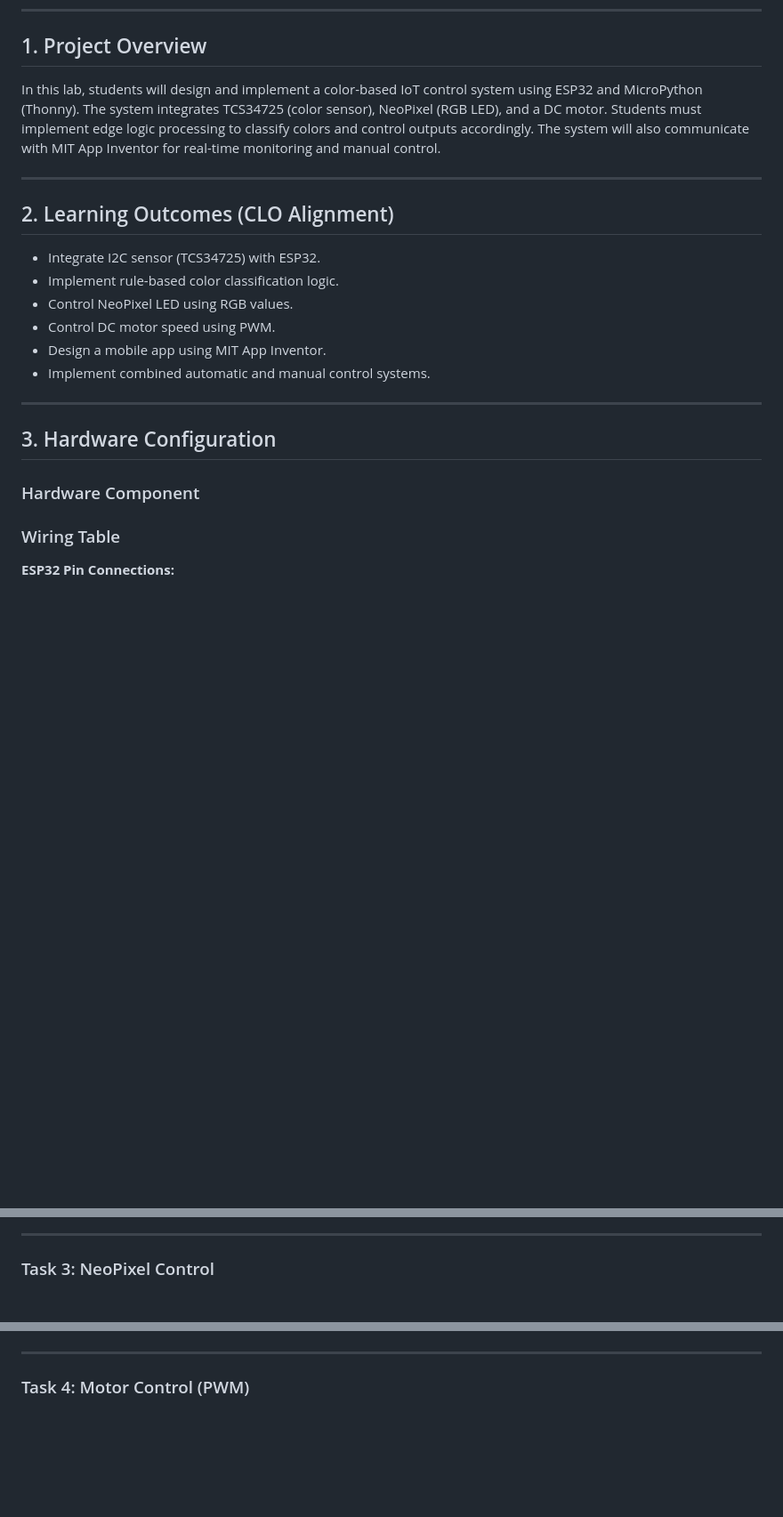
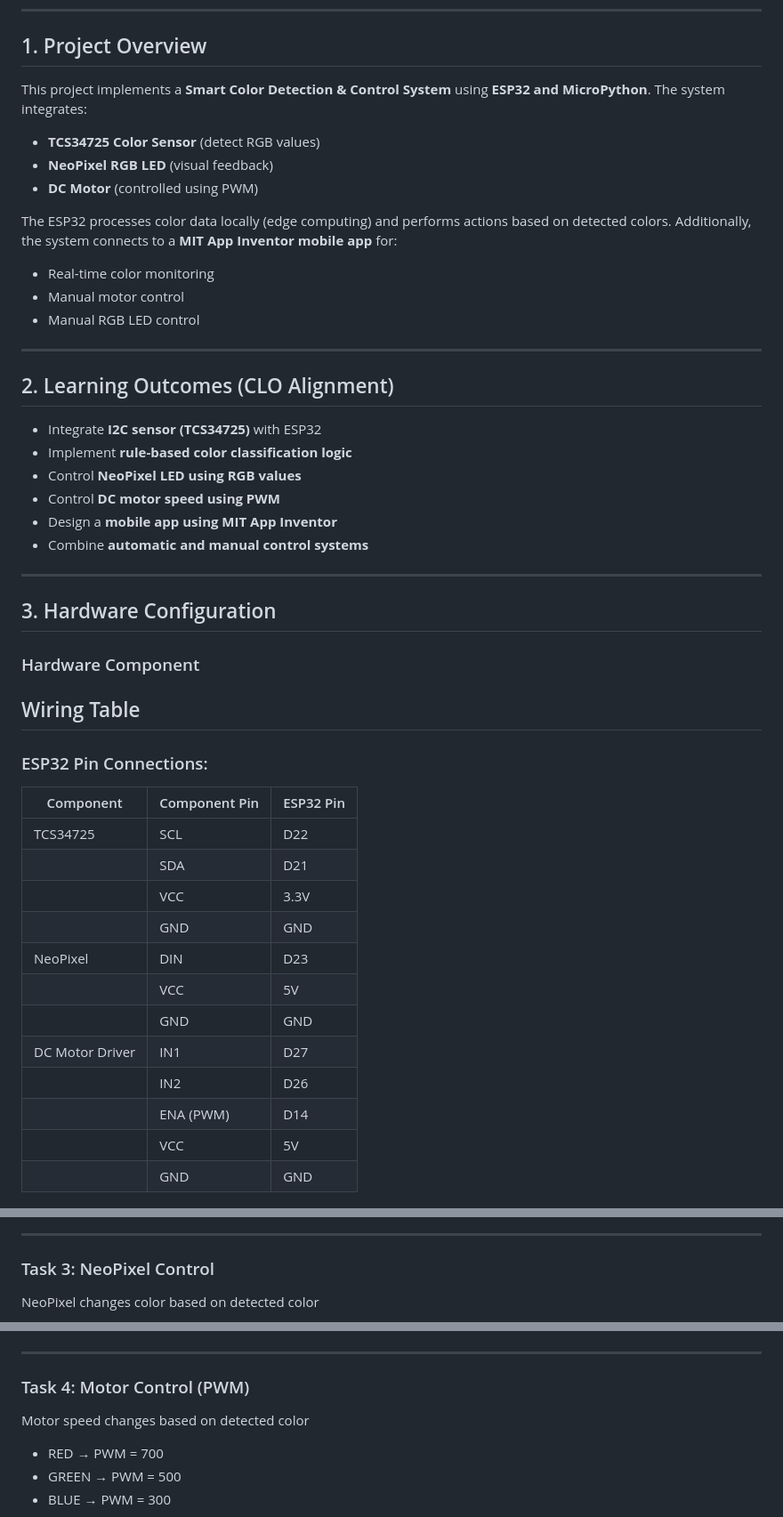
Before and after one commit to ChenChanveasna/spring_2026_iot_003_group_2, a Markdown page: Lab 5/README.md, 3 parts joined by grey strips. Shown at 89% size. GitHub-like rendering; blank space fills up the shorter version.

```diff
--- a/Lab 5/README.md
+++ b/Lab 5/README.md
@@ -6,31 +6,53 @@
 ---
 
 ## 1. Project Overview
-In this lab, students will design and implement a color-based IoT control system using
-ESP32 and MicroPython (Thonny). The system integrates TCS34725 (color sensor),
-NeoPixel (RGB LED), and a DC motor. Students must implement edge logic processing to
-classify colors and control outputs accordingly. The system will also communicate with MIT
-App Inventor for real-time monitoring and manual control.
+This project implements a **Smart Color Detection & Control System** using **ESP32 and MicroPython**. The system integrates:
+
+- **TCS34725 Color Sensor** (detect RGB values)
+- **NeoPixel RGB LED** (visual feedback)
+- **DC Motor** (controlled using PWM)
+
+The ESP32 processes color data locally (edge computing) and performs actions based on detected colors. Additionally, the system connects to a **MIT App Inventor mobile app** for:
+
+- Real-time color monitoring
+- Manual motor control
+- Manual RGB LED control
 
 ---
 
 ## 2. Learning Outcomes (CLO Alignment)
-- Integrate I2C sensor (TCS34725) with ESP32.
-- Implement rule-based color classification logic.
-- Control NeoPixel LED using RGB values.
-- Control DC motor speed using PWM.
-- Design a mobile app using MIT App Inventor.
-- Implement combined automatic and manual control systems.
+
+- Integrate **I2C sensor (TCS34725)** with ESP32
+- Implement **rule-based color classification logic**
+- Control **NeoPixel LED using RGB values**
+- Control **DC motor speed using PWM**
+- Design a **mobile app using MIT App Inventor**
+- Combine **automatic and manual control systems**
+
 
 ---
 
 ## 3. Hardware Configuration
 ### Hardware Component
 
+## Wiring Table
 
-### Wiring Table
+### ESP32 Pin Connections:
 
-**ESP32 Pin Connections:**
+| Component        | Component Pin | ESP32 Pin |
+|-----------------|--------------|----------|
+| TCS34725        | SCL          | D22      |
+|                 | SDA          | D21      |
+|                 | VCC          | 3.3V     |
+|                 | GND          | GND      |
+| NeoPixel        | DIN          | D23      |
+|                 | VCC          | 5V       |
+|                 | GND          | GND      |
+| DC Motor Driver | IN1          | D27      |
+|                 | IN2          | D26      |
+|                 | ENA (PWM)    | D14      |
+|                 | VCC          | 5V       |
+|                 | GND          | GND      |
 
 
 
@@ -60,4 +79,5 @@ App Inventor for real-time monitoring and manual control.
 ---
 
 ### Task 3: NeoPixel Control
+NeoPixel changes color based on detected color
 
@@ -70,5 +86,9 @@ App Inventor for real-time monitoring and manual control.
 ---
 
 ### Task 4: Motor Control (PWM)
+Motor speed changes based on detected color
 
+- RED → PWM = 700
+- GREEN → PWM = 500
+- BLUE → PWM = 300
 
```
Also changed, not shown: other parts of Lab 5/README.md (+24 -19 lines), Lab 5/images/image_2026-04-03_16-03-59.png (added), Lab 5/images/lab-5 diagram.png (added).
